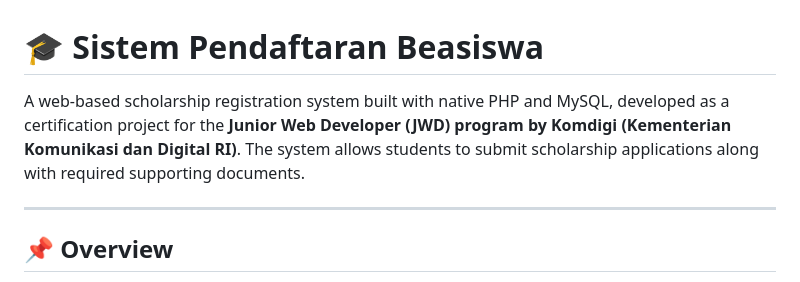
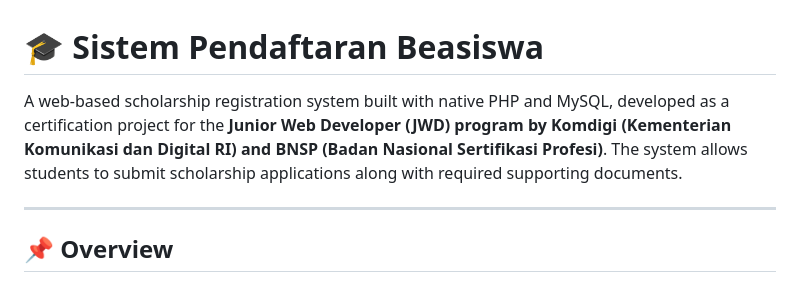
Before and after one commit to pratama1246/JWD_project, a Markdown page: README.md, the part around the change. Rendered like a GitHub page.

Commit message:
Add BNSP as collaborator in project description
Updated the description to include BNSP as a collaborator.

```diff
--- a/README.md
+++ b/README.md
@@ -1,6 +1,6 @@
 # 🎓 Sistem Pendaftaran Beasiswa
 
-A web-based scholarship registration system built with native PHP and MySQL, developed as a certification project for the **Junior Web Developer (JWD) program by Komdigi (Kementerian Komunikasi dan Digital RI)**. The system allows students to submit scholarship applications along with required supporting documents.
+A web-based scholarship registration system built with native PHP and MySQL, developed as a certification project for the **Junior Web Developer (JWD) program by Komdigi (Kementerian Komunikasi dan Digital RI) and BNSP (Badan Nasional Sertifikasi Profesi)**. The system allows students to submit scholarship applications along with required supporting documents.
 
 ---
 
```
